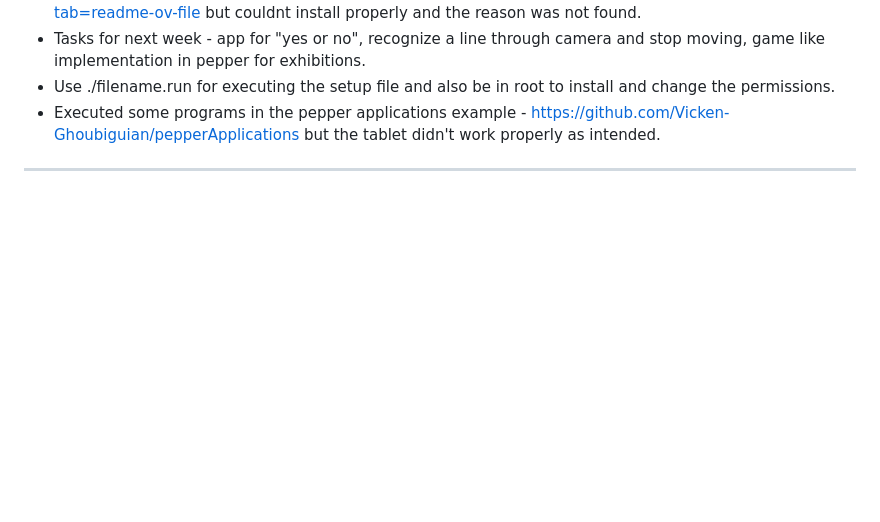
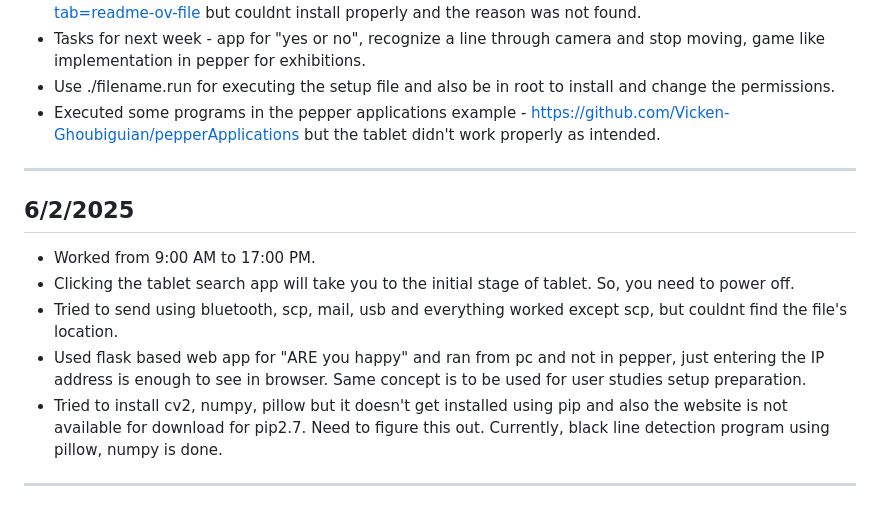
Before and after one commit to Dharun235/RA_2025, a Markdown page: Documentation of work.md, the part around the change. Rendered like a GitHub page; blank space fills up the shorter version.

```diff
--- a/Documentation of work.md
+++ b/Documentation of work.md
@@ -108,3 +108,10 @@
 - Executed some programs in the pepper applications example - https://github.com/Vicken-Ghoubiguian/pepperApplications but the tablet didn't work properly as intended.
 
 ---
+## **6/2/2025**
+- Worked from 9:00 AM to 17:00 PM.
+- Clicking the tablet search app will take you to the initial stage of tablet. So, you need to power off.
+- Tried to send using bluetooth, scp, mail, usb and everything worked except scp, but couldnt find the file's location.
+- Used flask based web app for "ARE you happy" and ran from pc and not in pepper, just entering the IP address is enough to see in browser. Same concept is to be used for user studies setup preparation.
+- Tried to install cv2, numpy, pillow but it doesn't get installed using pip and also the website is not available for download for pip2.7. Need to figure this out. Currently, black line detection program using pillow, numpy is done.
+---
```
